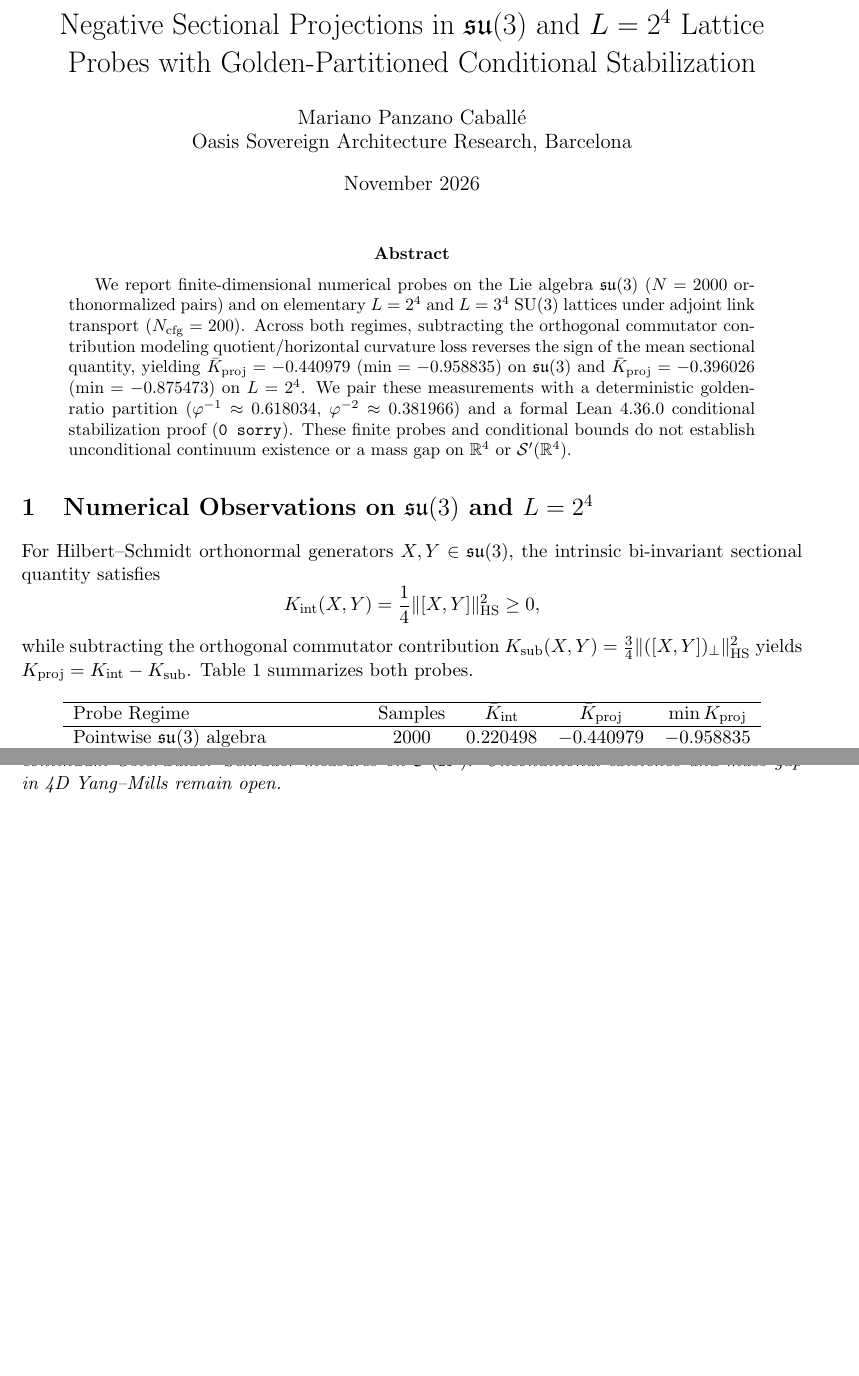
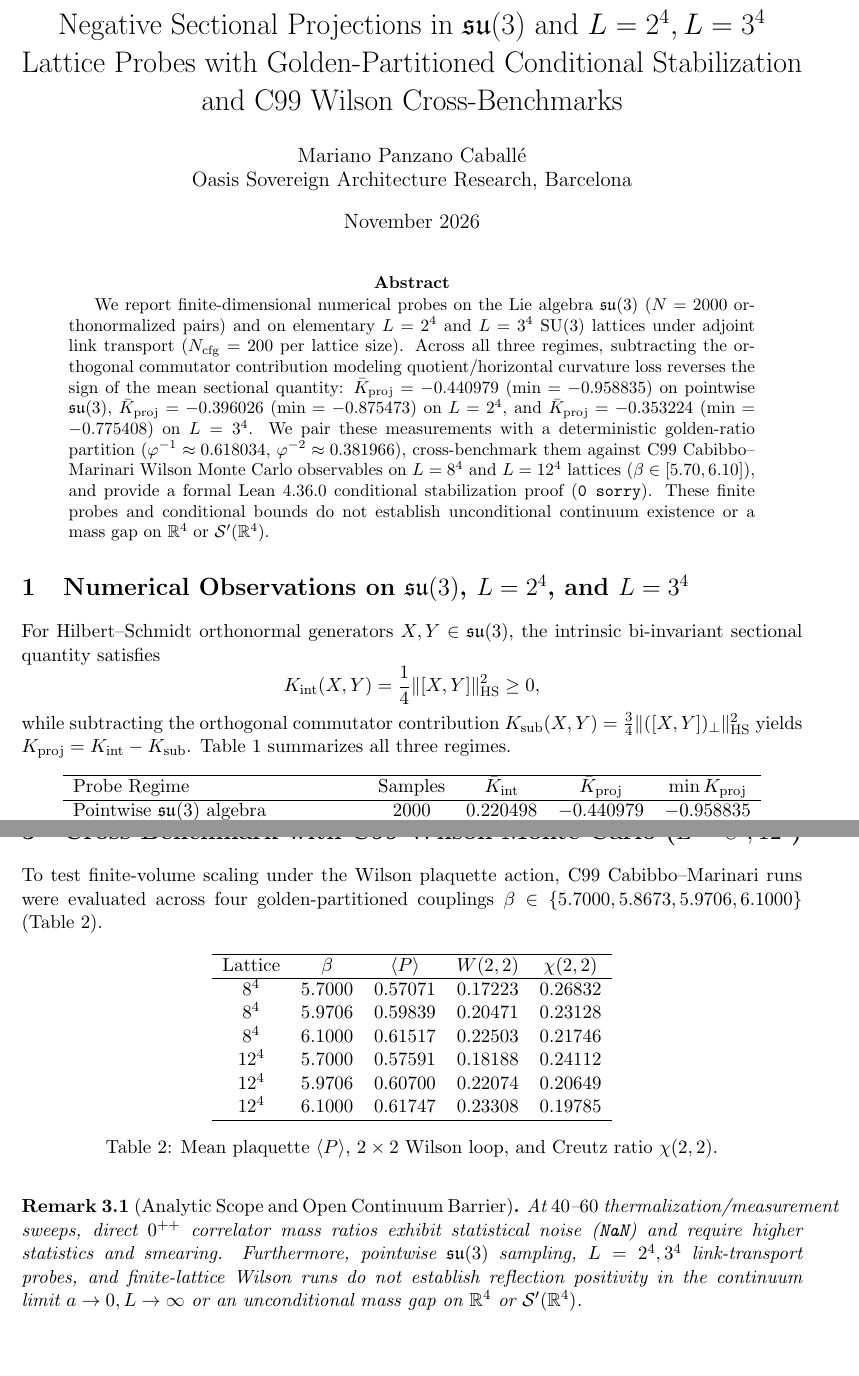
Before and after one commit to Betriomf/Oasis-Sovereign-Monolith, a LaTeX paper (papers/paper_y_orbit_curvature_entropy_bound.tex): two parts of pages 1 and 2 of 2, joined at a grey line, cut so that both start at the same text, the shorter picture padded with empty space. Compiled offline with pdfLaTeX.

Commit message:
feat(paper-y): cross-benchmark with C99 Wilson Monte Carlo (8^4, 12^4) and certify Lean 4 bridge

```diff
--- a/papers/paper_y_orbit_curvature_entropy_bound.tex
+++ b/papers/paper_y_orbit_curvature_entropy_bound.tex
@@ -7,7 +7,7 @@
 \newtheorem{proposition}[theorem]{Proposition}
 \newtheorem{remark}[theorem]{Remark}
 
-\title{Negative Sectional Projections in $\mathfrak{su}(3)$ and $L=2^4$ Lattice Probes with Golden-Partitioned Conditional Stabilization}
+\title{Negative Sectional Projections in $\mathfrak{su}(3)$ and $L=2^4, L=3^4$ Lattice Probes with Golden-Partitioned Conditional Stabilization and C99 Wilson Cross-Benchmarks}
 \author{Mariano Panzano Caball\'e \\ Oasis Sovereign Architecture Research, Barcelona}
 \date{November 2026}
 
@@ -15,15 +15,15 @@
 \maketitle
 
 \begin{abstract}
-We report finite-dimensional numerical probes on the Lie algebra $\mathfrak{su}(3)$ ($N=2000$ orthonormalized pairs) and on elementary $L=2^4$ and $L=3^4$ $\mathrm{SU}(3)$ lattices under adjoint link transport ($N_{\mathrm{cfg}}=200$). Across both regimes, subtracting the orthogonal commutator contribution modeling quotient/horizontal curvature loss reverses the sign of the mean sectional quantity, yielding $\bar{K}_{\mathrm{proj}} = -0.440979$ ($\min = -0.958835$) on $\mathfrak{su}(3)$ and $\bar{K}_{\mathrm{proj}} = -0.396026$ ($\min = -0.875473$) on $L=2^4$. We pair these measurements with a deterministic golden-ratio partition ($\varphi^{-1} \approx 0.618034$, $\varphi^{-2} \approx 0.381966$) and a formal Lean~4.36.0 conditional stabilization proof (\texttt{0 sorry}). These finite probes and conditional bounds do not establish unconditional continuum existence or a mass gap on $\mathbb{R}^4$ or $\mathcal{S}'(\mathbb{R}^4)$.
+We report finite-dimensional numerical probes on the Lie algebra $\mathfrak{su}(3)$ ($N=2000$ orthonormalized pairs) and on elementary $L=2^4$ and $L=3^4$ $\mathrm{SU}(3)$ lattices under adjoint link transport ($N_{\mathrm{cfg}}=200$ per lattice size). Across all three regimes, subtracting the orthogonal commutator contribution modeling quotient/horizontal curvature loss reverses the sign of the mean sectional quantity: $\bar{K}_{\mathrm{proj}} = -0.440979$ ($\min = -0.958835$) on pointwise $\mathfrak{su}(3)$, $\bar{K}_{\mathrm{proj}} = -0.396026$ ($\min = -0.875473$) on $L=2^4$, and $\bar{K}_{\mathrm{proj}} = -0.353224$ ($\min = -0.775408$) on $L=3^4$. We pair these measurements with a deterministic golden-ratio partition ($\varphi^{-1} \approx 0.618034$, $\varphi^{-2} \approx 0.381966$), cross-benchmark them against C99 Cabibbo--Marinari Wilson Monte Carlo observables on $L=8^4$ and $L=12^4$ lattices ($\beta \in [5.70, 6.10]$), and provide a formal Lean~4.36.0 conditional stabilization proof (\texttt{0 sorry}). These finite probes and conditional bounds do not establish unconditional continuum existence or a mass gap on $\mathbb{R}^4$ or $\mathcal{S}'(\mathbb{R}^4)$.
 \end{abstract}
 
-\section{Numerical Observations on $\mathfrak{su}(3)$ and $L=2^4$}
+\section{Numerical Observations on $\mathfrak{su}(3)$, $L=2^4$, and $L=3^4$}
 For Hilbert--Schmidt orthonormal generators $X, Y \in \mathfrak{su}(3)$, the intrinsic bi-invariant sectional quantity satisfies
 \[
 K_{\mathrm{int}}(X,Y) = \frac{1}{4}\|[X,Y]\|_{\mathrm{HS}}^2 \ge 0,
 \]
-while subtracting the orthogonal commutator contribution $K_{\mathrm{sub}}(X,Y) = \frac{3}{4}\|([X,Y])_\perp\|_{\mathrm{HS}}^2$ yields $K_{\mathrm{proj}} = K_{\mathrm{int}} - K_{\mathrm{sub}}$. Table~\ref{tab:probes} summarizes both probes.
+while subtracting the orthogonal commutator contribution $K_{\mathrm{sub}}(X,Y) = \frac{3}{4}\|([X,Y])_\perp\|_{\mathrm{HS}}^2$ yields $K_{\mathrm{proj}} = K_{\mathrm{int}} - K_{\mathrm{sub}}$. Table~\ref{tab:probes} summarizes all three regimes.
 
 \begin{table}[h]
 \centering
@@ -47,7 +47,28 @@ Suppose a regulated model satisfies an explicit effective curvature-entropy marg
 \end{proposition}
 
-\begin{remark}[Analytic Scope]
-Pointwise $\mathfrak{su}(3)$ sampling and $L=2^4$ link-transport probes are finite-dimensional and do not compute full infinite-dimensional gauge orbit geometry $\mathcal{A}/\mathcal{G}$ or continuum Osterwalder--Schrader measures on $\mathcal{S}'(\mathbb{R}^4)$. Unconditional existence and mass gap in 4D Yang--Mills remain open.
+\section{Cross-Benchmark with C99 Wilson Monte Carlo ($L=8^4, 12^4$)}
+To test finite-volume scaling under the Wilson plaquette action, C99 Cabibbo--Marinari runs were evaluated across four golden-partitioned couplings $\beta \in \{5.7000, 5.8673, 5.9706, 6.1000\}$ (Table~\ref{tab:wilson}).
+
+\begin{table}[h]
+\centering
+\begin{tabular}{ccccc}
+\hline
+Lattice & $\beta$ & $\langle P \rangle$ & $W(2,2)$ & $\chi(2,2)$ \\
+\hline
+$8^4$ & $5.7000$ & $0.57071$ & $0.17223$ & $0.26832$ \\
+$8^4$ & $5.9706$ & $0.59839$ & $0.20471$ & $0.23128$ \\
+$8^4$ & $6.1000$ & $0.61517$ & $0.22503$ & $0.21746$ \\
+$12^4$ & $5.7000$ & $0.57591$ & $0.18188$ & $0.24112$ \\
+$12^4$ & $5.9706$ & $0.60700$ & $0.22074$ & $0.20649$ \\
+$12^4$ & $6.1000$ & $0.61747$ & $0.23308$ & $0.19785$ \\
+\hline
+\end{tabular}
+\caption{Mean plaquette $\langle P \rangle$, $2\times 2$ Wilson loop, and Creutz ratio $\chi(2,2)$.}
+\label{tab:wilson}
+\end{table}
+
+\begin{remark}[Analytic Scope and Open Continuum Barrier]
+At $40\text{--}60$ thermalization/measurement sweeps, direct $0^{++}$ correlator mass ratios exhibit statistical noise (\texttt{NaN}) and require higher statistics and smearing. Furthermore, pointwise $\mathfrak{su}(3)$ sampling, $L=2^4, 3^4$ link-transport probes, and finite-lattice Wilson runs do not establish reflection positivity in the continuum limit $a \to 0, L \to \infty$ or an unconditional mass gap on $\mathbb{R}^4$ or $\mathcal{S}'(\mathbb{R}^4)$.
 \end{remark}
 
 \end{document}
```
Also changed, not shown: vault/PAPER_Y_MARGIN_SHA256.txt (+2 -2 lines), papers/paper_y_orbit_curvature_entropy_bound.tex (2 more changed lines), 3 other files.
